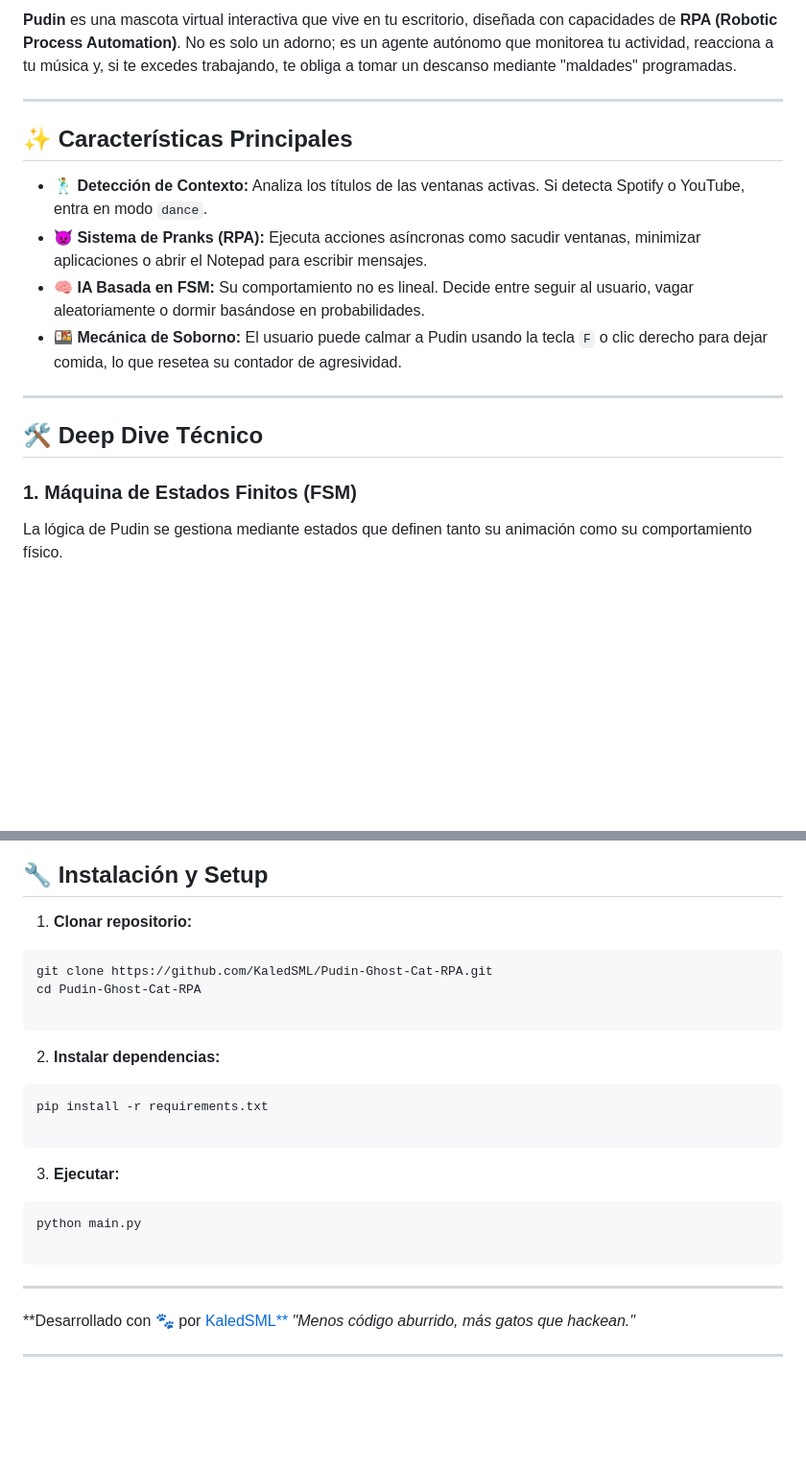
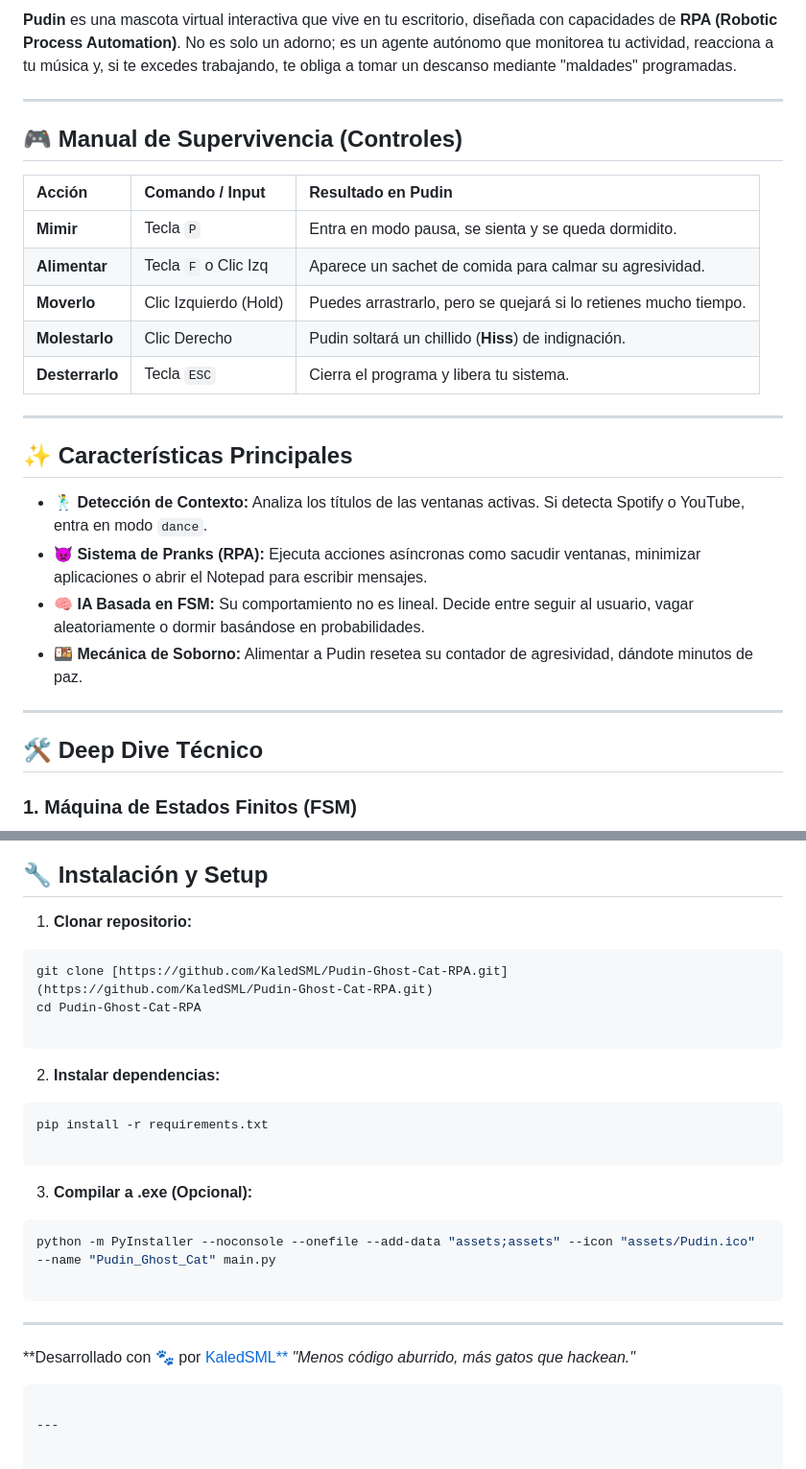
Before and after one commit to KaledSML/Pudin-Ghost-Cat-RPA, a Markdown page: README.md, 2 parts joined by grey strips. Shown at 96% size. GitHub-like rendering; blank space fills up the shorter version.

````diff
--- a/README.md
+++ b/README.md
@@ -9,4 +13,16 @@
 **Pudin** es una mascota virtual interactiva que vive en tu escritorio, diseñada con capacidades de **RPA (Robotic Process Automation)**. No es solo un adorno; es un agente autónomo que monitorea tu actividad, reacciona a tu música y, si te excedes trabajando, te obliga a tomar un descanso mediante "maldades" programadas.
+
+---
+
+## 🎮 Manual de Supervivencia (Controles)
+
+| Acción | Comando / Input | Resultado en Pudin |
+| :--- | :--- | :--- |
+| **Mimir** | Tecla `P` | Entra en modo pausa, se sienta y se queda dormidito. |
+| **Alimentar** | Tecla `F` o Clic Izq | Aparece un sachet de comida para calmar su agresividad. |
+| **Moverlo** | Clic Izquierdo (Hold) | Puedes arrastrarlo, pero se quejará si lo retienes mucho tiempo. |
+| **Molestarlo** | Clic Derecho | Pudin soltará un chillido (**Hiss**) de indignación. |
+| **Desterrarlo** | Tecla `ESC` | Cierra el programa y libera tu sistema. |
 
 ---
 
@@ -15,15 +31,13 @@
 * **🕺 Detección de Contexto:** Analiza los títulos de las ventanas activas. Si detecta Spotify o YouTube, entra en modo `dance`.
 * **👿 Sistema de Pranks (RPA):** Ejecuta acciones asíncronas como sacudir ventanas, minimizar aplicaciones o abrir el Notepad para escribir mensajes.
 * **🧠 IA Basada en FSM:** Su comportamiento no es lineal. Decide entre seguir al usuario, vagar aleatoriamente o dormir basándose en probabilidades.
-* **🍱 Mecánica de Soborno:** El usuario puede calmar a Pudin usando la tecla `F` o clic derecho para dejar comida, lo que resetea su contador de agresividad.
+* **🍱 Mecánica de Soborno:** Alimentar a Pudin resetea su contador de agresividad, dándote minutos de paz.
 
 ---
 
 ## 🛠️ Deep Dive Técnico
 
 ### 1. Máquina de Estados Finitos (FSM)
-
-La lógica de Pudin se gestiona mediante estados que definen tanto su animación como su comportamiento físico.
 
 ```mermaid
 stateDiagram-v2
@@ -83,31 +72,31 @@ graph TD
 ## 🔧 Instalación y Setup
 
 1. **Clonar repositorio:**
+
 ```bash
-git clone https://github.com/KaledSML/Pudin-Ghost-Cat-RPA.git
+git clone [https://github.com/KaledSML/Pudin-Ghost-Cat-RPA.git](https://github.com/KaledSML/Pudin-Ghost-Cat-RPA.git)
 cd Pudin-Ghost-Cat-RPA
 
 ```
 
+2. **Instalar dependencias:**
 
-2. **Instalar dependencias:**
 ```bash
 pip install -r requirements.txt
 
 ```
 
+3. **Compilar a .exe (Opcional):**
 
-3. **Ejecutar:**
-```bash
-python main.py
+```powershell
+python -m PyInstaller --noconsole --onefile --add-data "assets;assets" --icon "assets/Pudin.ico" --name "Pudin_Ghost_Cat" main.py
 
 ```
 
+---
 
+**Desarrollado con 🐾 por [KaledSML**](https://github.com/KaledSML) *"Menos código aburrido, más gatos que hackean."*
+
+```
 
 ---
-
-**Desarrollado con 🐾 por [KaledSML**](https://github.com/KaledSML)
-*"Menos código aburrido, más gatos que hackean."*
-
----
````
Also changed, not shown: other parts of README.md (+10 -31 lines).
